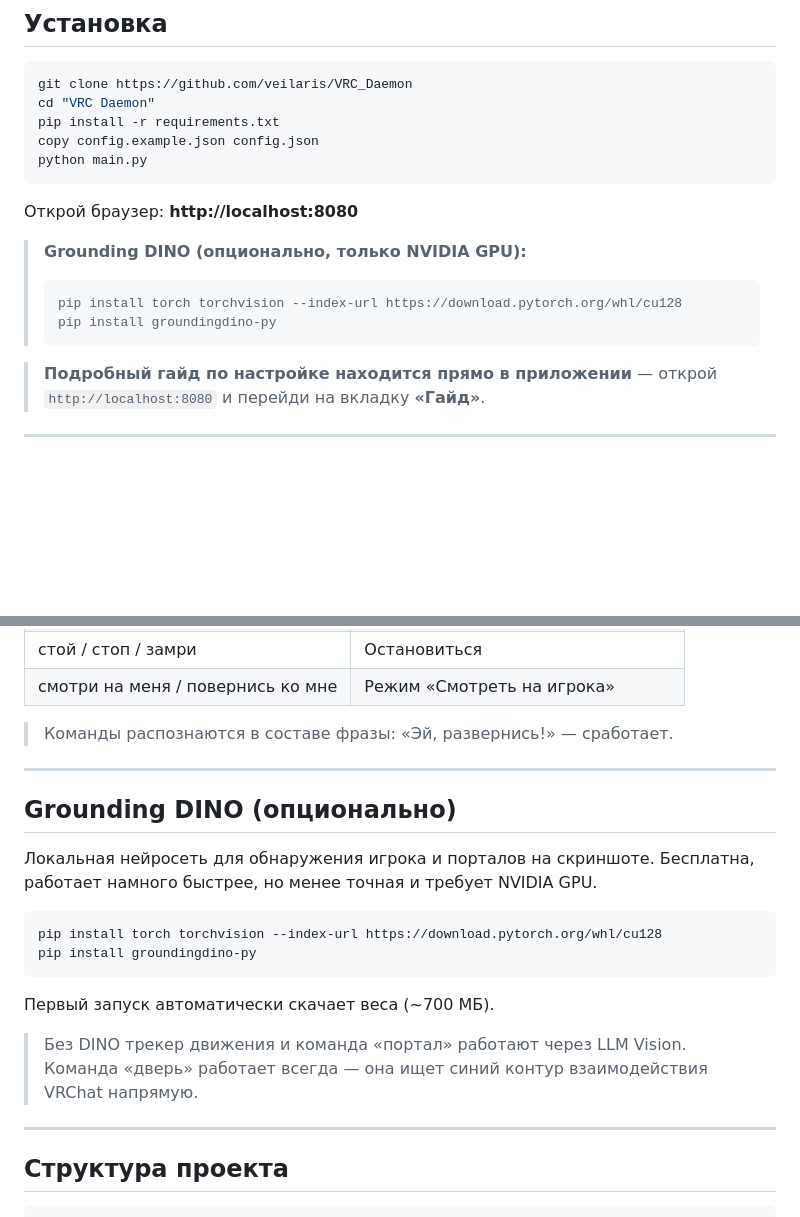
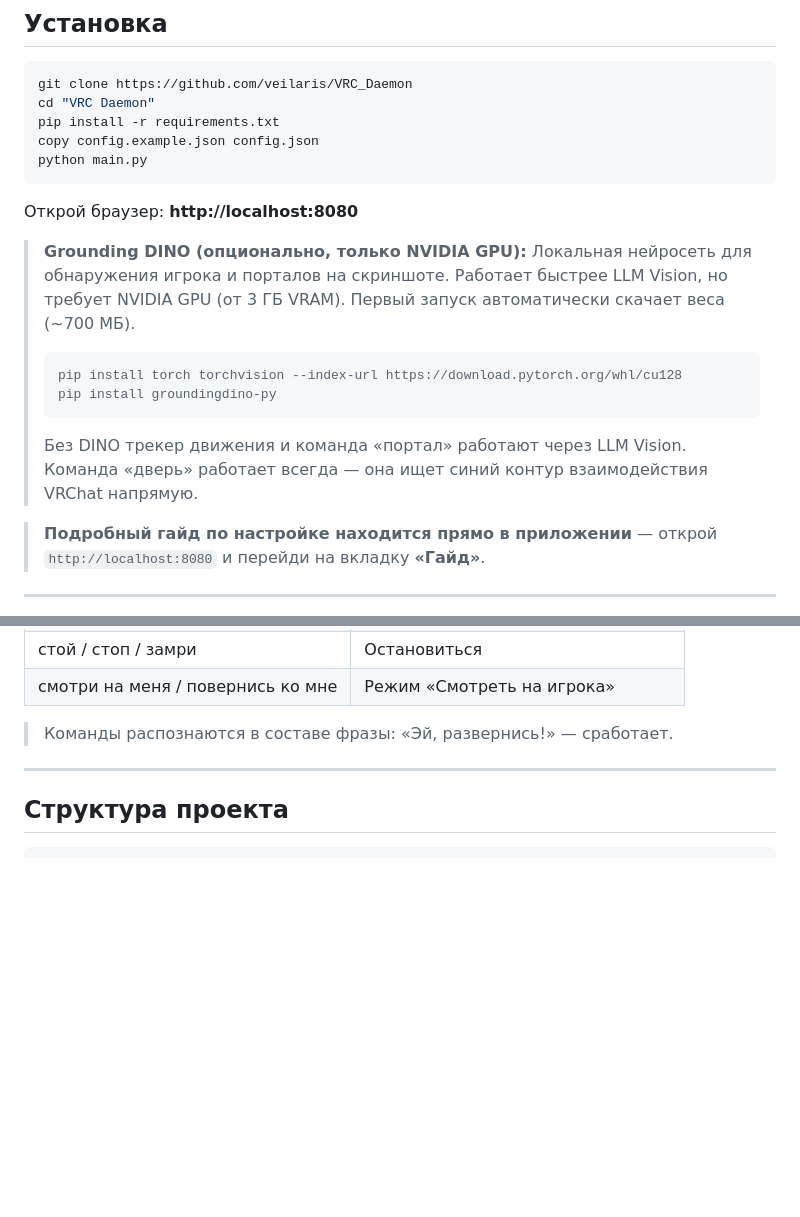
Before and after one commit to veilaris/VRC_Daemon, a Markdown page: README.md, 2 parts joined by grey strips. Drawn GitHub-style; blank space fills up the shorter version.

Commit message:
Merge duplicate Grounding DINO sections

````diff
--- a/README.md
+++ b/README.md
@@ -60,10 +60,12 @@ python main.py
 Открой браузер: **http://localhost:8080**
 
 > **Grounding DINO (опционально, только NVIDIA GPU):**
+> Локальная нейросеть для обнаружения игрока и порталов на скриншоте. Работает быстрее LLM Vision, но требует NVIDIA GPU (от 3 ГБ VRAM). Первый запуск автоматически скачает веса (~700 МБ).
 > ```bash
 > pip install torch torchvision --index-url https://download.pytorch.org/whl/cu128
 > pip install groundingdino-py
 > ```
+> Без DINO трекер движения и команда «портал» работают через LLM Vision. Команда «дверь» работает всегда — она ищет синий контур взаимодействия VRChat напрямую.
 
 > **Подробный гайд по настройке находится прямо в приложении** — открой `http://localhost:8080` и перейди на вкладку **«Гайд»**.
 
@@ -103,21 +105,6 @@ VoiceMeeter нужен чтобы бот слышал звук VRChat и гов
 | смотри на меня / повернись ко мне | Режим «Смотреть на игрока» |
 
 > Команды распознаются в составе фразы: «Эй, развернись!» — сработает.
-
----
-
-## Grounding DINO (опционально)
-
-Локальная нейросеть для обнаружения игрока и порталов на скриншоте. Бесплатна, работает намного быстрее, но менее точная и требует NVIDIA GPU.
-
-```bash
-pip install torch torchvision --index-url https://download.pytorch.org/whl/cu128
-pip install groundingdino-py
-```
-
-Первый запуск автоматически скачает веса (~700 МБ).
-
-> Без DINO трекер движения и команда «портал» работают через LLM Vision. Команда «дверь» работает всегда — она ищет синий контур взаимодействия VRChat напрямую.
 
 ---
 
````
